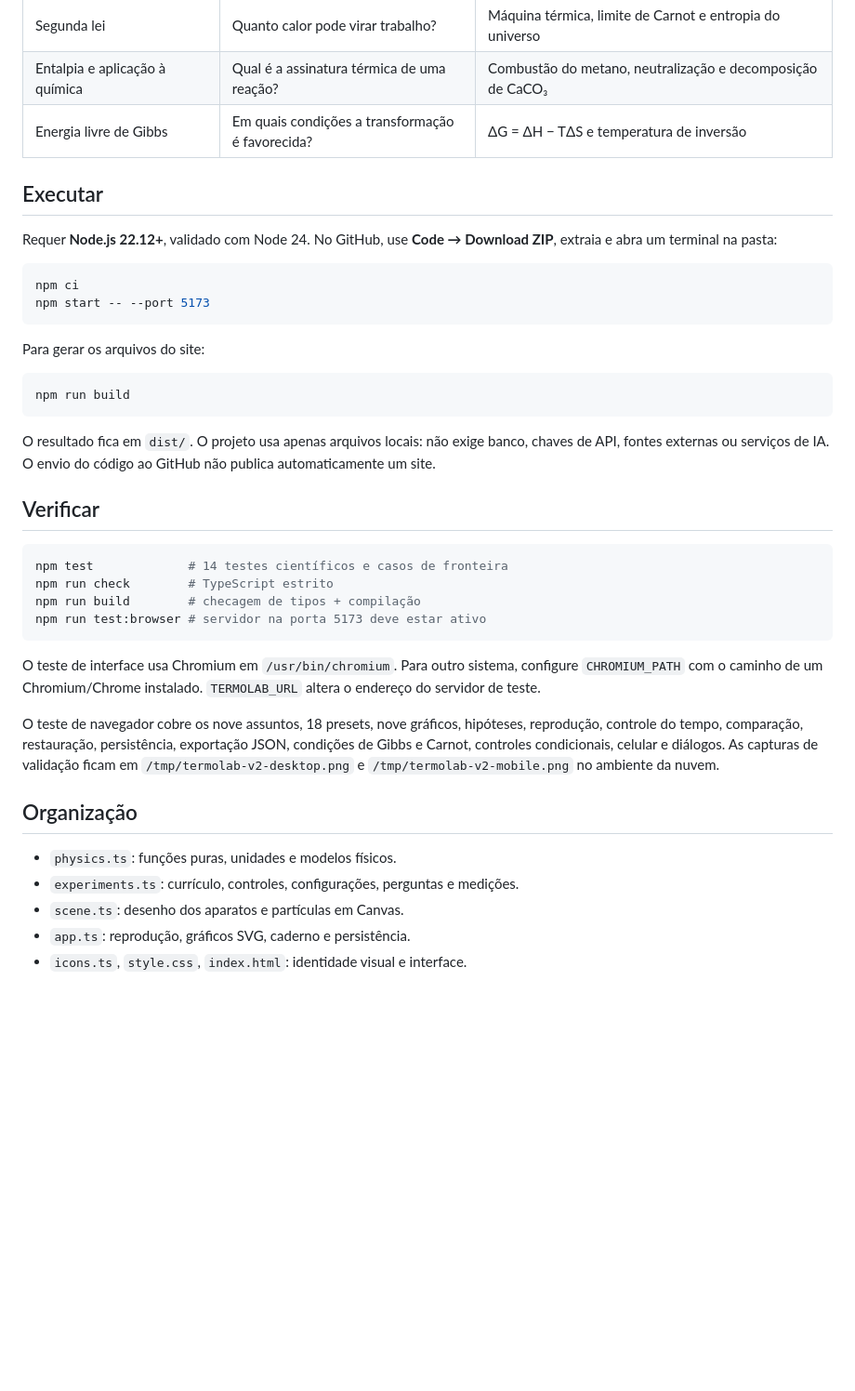
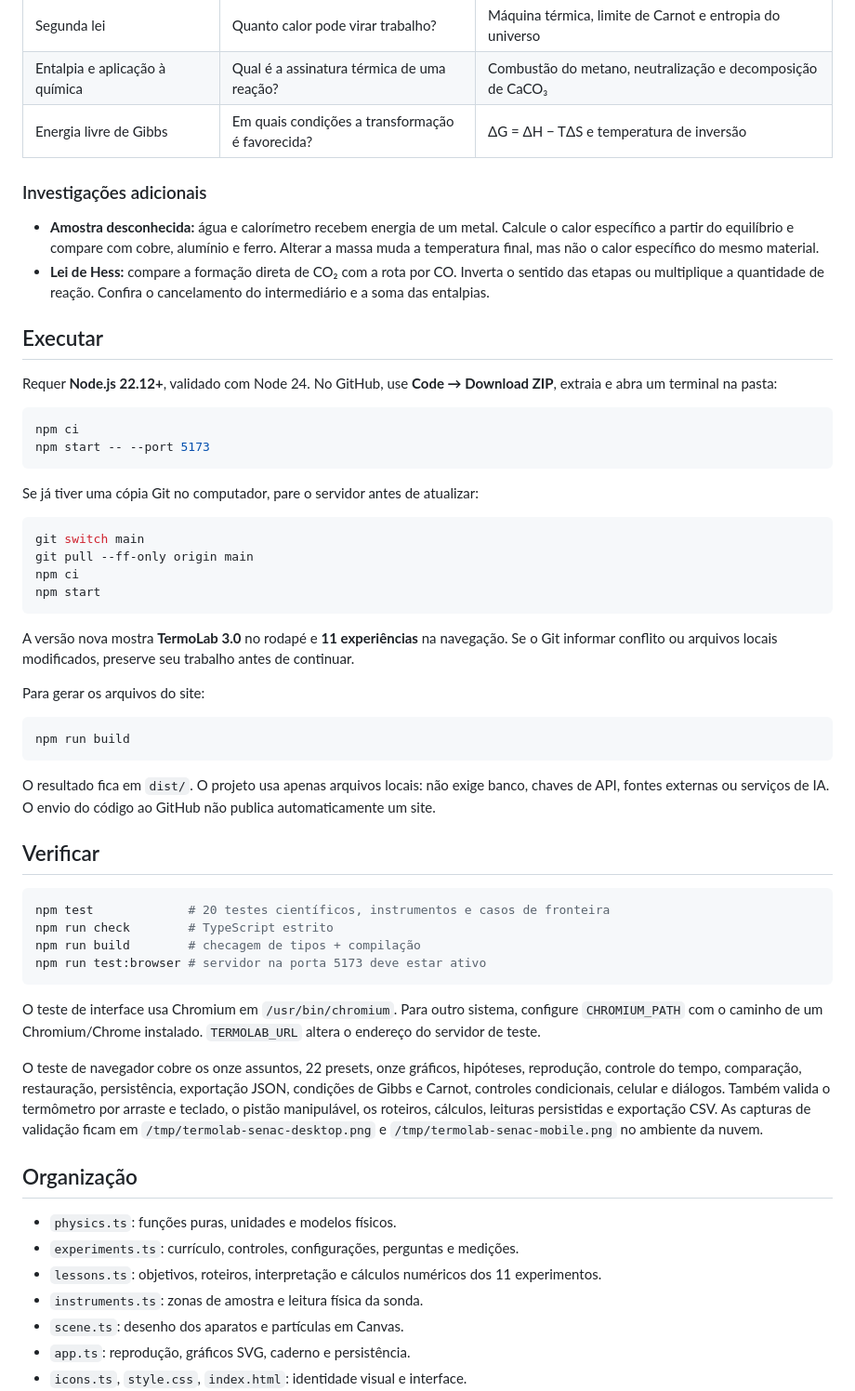
Before and after one commit to Souza3030/Simulador-quimica, a Markdown page: README.md, the part around the change printed below. Shown: that part at 93% size. GitHub-like rendering; blank space fills up the shorter version.

````diff
--- a/README.md
+++ b/README.md
@@ -28,6 +35,11 @@ Um laboratório de investigação em **TypeScript estrito + Vite**, em portuguê
 | Entalpia e aplicação à química      | Qual é a assinatura térmica de uma reação?       | Combustão do metano, neutralização e decomposição de CaCO₃                   |
 | Energia livre de Gibbs              | Em quais condições a transformação é favorecida? | ΔG = ΔH − TΔS e temperatura de inversão                                      |
 
+### Investigações adicionais
+
+- **Amostra desconhecida:** água e calorímetro recebem energia de um metal. Calcule o calor específico a partir do equilíbrio e compare com cobre, alumínio e ferro. Alterar a massa muda a temperatura final, mas não o calor específico do mesmo material.
+- **Lei de Hess:** compare a formação direta de CO₂ com a rota por CO. Inverta o sentido das etapas ou multiplique a quantidade de reação. Confira o cancelamento do intermediário e a soma das entalpias.
+
 ## Executar
 
 Requer **Node.js 22.12+**, validado com Node 24. No GitHub, use **Code → Download ZIP**, extraia e abra um terminal na pasta:
@@ -36,6 +48,17 @@ Requer **Node.js 22.12+**, validado com Node 24. No GitHub, use **Code → Downl
 npm ci
 npm start -- --port 5173
 ```
+
+Se já tiver uma cópia Git no computador, pare o servidor antes de atualizar:
+
+```sh
+git switch main
+git pull --ff-only origin main
+npm ci
+npm start
+```
+
+A versão nova mostra **TermoLab 3.0** no rodapé e **11 experiências** na navegação. Se o Git informar conflito ou arquivos locais modificados, preserve seu trabalho antes de continuar.
 
 Para gerar os arquivos do site:
 
@@ -48,7 +71,7 @@ O resultado fica em `dist/`. O projeto usa apenas arquivos locais: não exige ba
 ## Verificar
 
 ```sh
-npm test             # 14 testes científicos e casos de fronteira
+npm test             # 20 testes científicos, instrumentos e casos de fronteira
 npm run check        # TypeScript estrito
 npm run build        # checagem de tipos + compilação
 npm run test:browser # servidor na porta 5173 deve estar ativo
@@ -56,12 +79,14 @@ npm run test:browser # servidor na porta 5173 deve estar ativo
 
 O teste de interface usa Chromium em `/usr/bin/chromium`. Para outro sistema, configure `CHROMIUM_PATH` com o caminho de um Chromium/Chrome instalado. `TERMOLAB_URL` altera o endereço do servidor de teste.
 
-O teste de navegador cobre os nove assuntos, 18 presets, nove gráficos, hipóteses, reprodução, controle do tempo, comparação, restauração, persistência, exportação JSON, condições de Gibbs e Carnot, controles condicionais, celular e diálogos. As capturas de validação ficam em `/tmp/termolab-v2-desktop.png` e `/tmp/termolab-v2-mobile.png` no ambiente da nuvem.
+O teste de navegador cobre os onze assuntos, 22 presets, onze gráficos, hipóteses, reprodução, controle do tempo, comparação, restauração, persistência, exportação JSON, condições de Gibbs e Carnot, controles condicionais, celular e diálogos. Também valida o termômetro por arraste e teclado, o pistão manipulável, os roteiros, cálculos, leituras persistidas e exportação CSV. As capturas de validação ficam em `/tmp/termolab-senac-desktop.png` e `/tmp/termolab-senac-mobile.png` no ambiente da nuvem.
 
 ## Organização
 
 - `physics.ts`: funções puras, unidades e modelos físicos.
 - `experiments.ts`: currículo, controles, configurações, perguntas e medições.
+- `lessons.ts`: objetivos, roteiros, interpretação e cálculos numéricos dos 11 experimentos.
+- `instruments.ts`: zonas de amostra e leitura física da sonda.
 - `scene.ts`: desenho dos aparatos e partículas em Canvas.
 - `app.ts`: reprodução, gráficos SVG, caderno e persistência.
 - `icons.ts`, `style.css`, `index.html`: identidade visual e interface.
````
Also changed, not shown: other parts of README.md (+20 -5 lines), docs/termolab.png, 13 other files.
